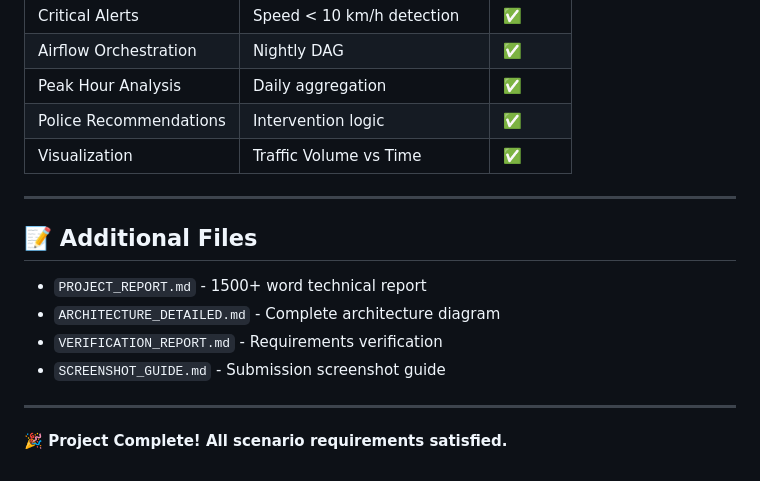
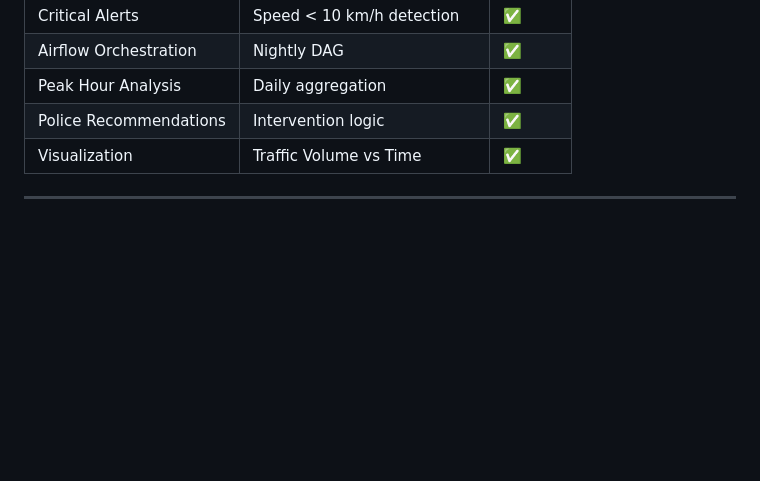
Before and after one commit to eg204212/smart-city-traffic-pipeline, a Markdown page: readme.md, the part around the change. Rendered like a GitHub page; blank space fills up the shorter version.

Commit message:
update the readme file
Removed additional files section and project completion note from the readme.

```diff
--- a/readme.md
+++ b/readme.md
@@ -252,15 +252,4 @@ docker-compose down
 | Peak Hour Analysis | Daily aggregation | ✅ |
 | Police Recommendations | Intervention logic | ✅ |
 | Visualization | Traffic Volume vs Time | ✅ |
-
 ---
-
-## 📝 Additional Files
-
-- `PROJECT_REPORT.md` - 1500+ word technical report
-- `ARCHITECTURE_DETAILED.md` - Complete architecture diagram
-- `VERIFICATION_REPORT.md` - Requirements verification
-- `SCREENSHOT_GUIDE.md` - Submission screenshot guide
-
----
-**🎉 Project Complete! All scenario requirements satisfied.**
```
